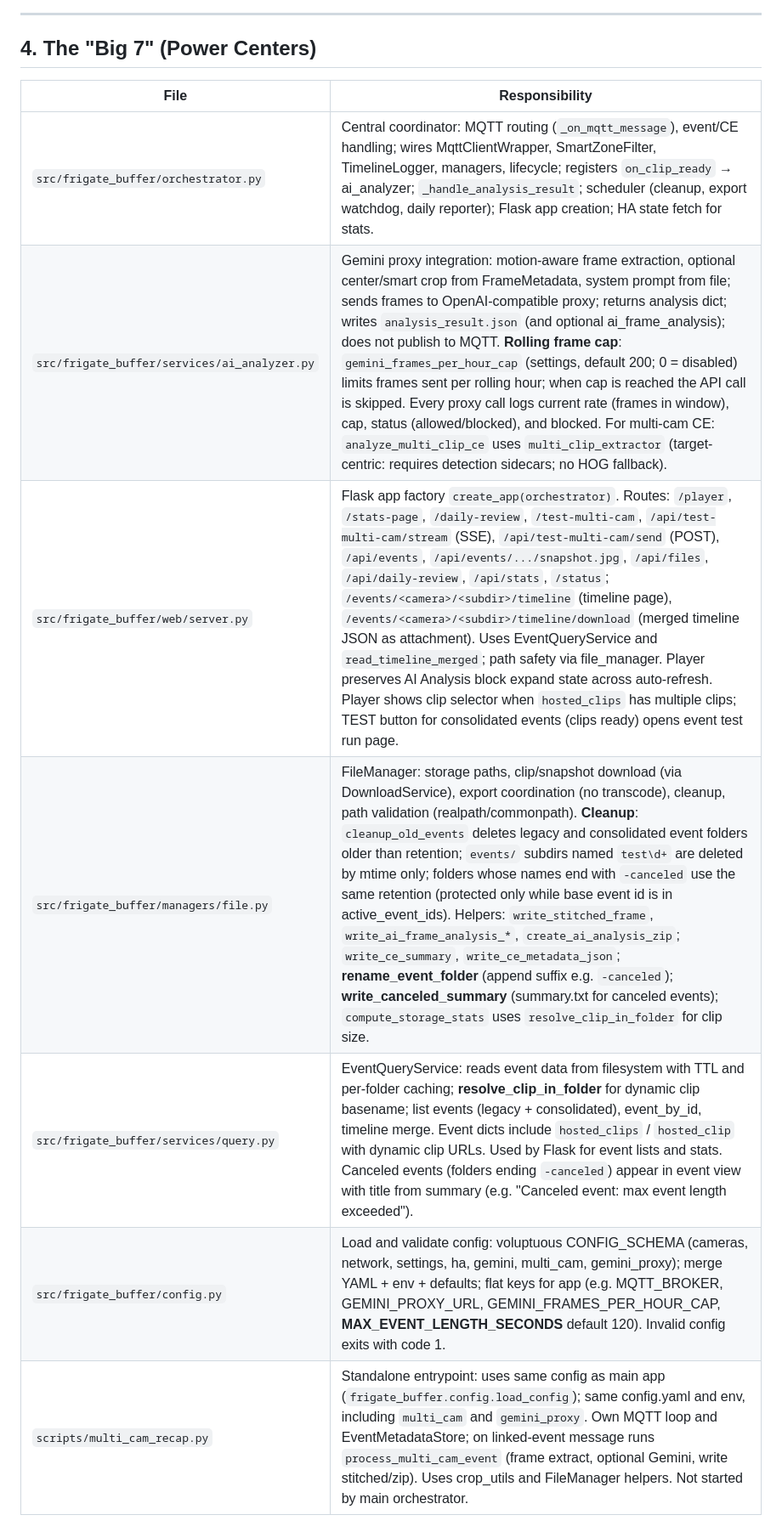
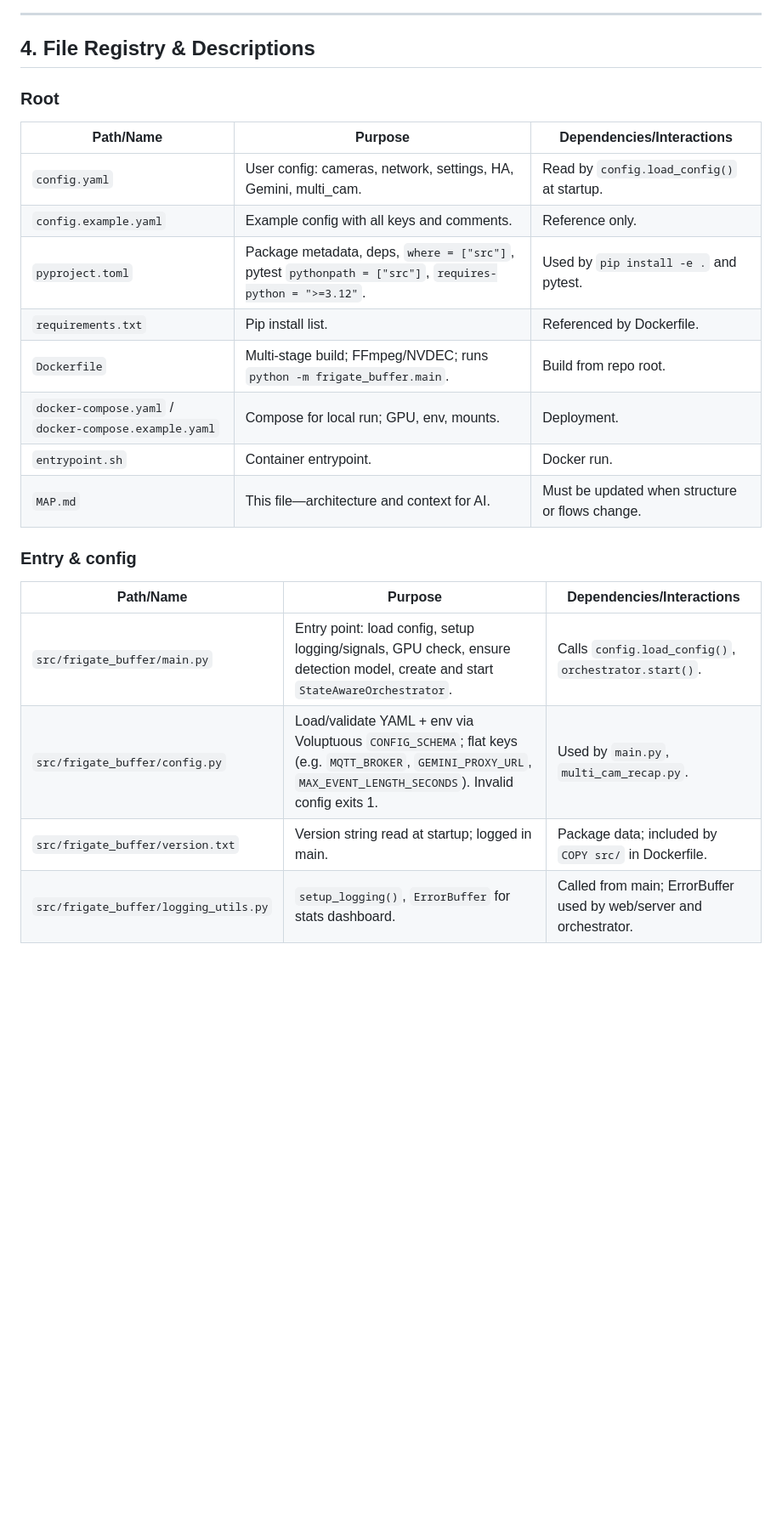
Before and after one commit to jballard86/frigate-event-buffer, a Markdown page: MAP.md, the part around one of its changes. Shown at 85% size. GitHub-like rendering; blank space fills up the shorter version.

```diff
--- a/MAP.md
+++ b/MAP.md
@@ -73,14 +167,27 @@ flowchart LR
 
 ---
 
-## 4. The "Big 7" (Power Centers)
+## 4. File Registry & Descriptions
 
-| File | Responsibility |
-|------|----------------|
-| `src/frigate_buffer/orchestrator.py` | Central coordinator: MQTT routing (`_on_mqtt_message`), event/CE handling; wires MqttClientWrapper, SmartZoneFilter, TimelineLogger, managers, lifecycle; registers `on_clip_ready` → ai_analyzer; `_handle_analysis_result`; scheduler (cleanup, export watchdog, daily reporter); Flask app creation; HA state fetch for stats. |
-| `src/frigate_buffer/services/ai_analyzer.py` | Gemini proxy integration: motion-aware frame extraction, optional center/smart crop from FrameMetadata, system prompt from file; sends frames to OpenAI-compatible proxy; returns analysis dict; writes `analysis_result.json` (and optional ai_frame_analysis); does not publish to MQTT. **Rolling frame cap**: `gemini_frames_per_hour_cap` (settings, default 200; 0 = disabled) limits frames sent per rolling hour; when cap is reached the API call is skipped. Every proxy call logs current rate (frames in window), cap, status (allowed/blocked), and blocked. For multi-cam CE: `analyze_multi_clip_ce` uses `multi_clip_extractor` (target-centric: requires detection sidecars; no HOG fallback). |
-| `src/frigate_buffer/web/server.py` | Flask app factory `create_app(orchestrator)`. Routes: `/player`, `/stats-page`, `/daily-review`, `/test-multi-cam`, `/api/test-multi-cam/stream` (SSE), `/api/test-multi-cam/send` (POST), `/api/events`, `/api/events/.../snapshot.jpg`, `/api/files`, `/api/daily-review`, `/api/stats`, `/status`; `/events/<camera>/<subdir>/timeline` (timeline page), `/events/<camera>/<subdir>/timeline/download` (merged timeline JSON as attachment). Uses EventQueryService and `read_timeline_merged`; path safety via file_manager. Player preserves AI Analysis block expand state across auto-refresh. Player shows clip selector when `hosted_clips` has multiple clips; TEST button for consolidated events (clips ready) opens event test run page. |
-| `src/frigate_buffer/managers/file.py` | FileManager: storage paths, clip/snapshot download (via DownloadService), export coordination (no transcode), cleanup, path validation (realpath/commonpath). **Cleanup**: `cleanup_old_events` deletes legacy and consolidated event folders older than retention; `events/` subdirs named `test\d+` are deleted by mtime only; folders whose names end with `-canceled` use the same retention (protected only while base event id is in active_event_ids). Helpers: `write_stitched_frame`, `write_ai_frame_analysis_*`, `create_ai_analysis_zip`; `write_ce_summary`, `write_ce_metadata_json`; **rename_event_folder** (append suffix e.g. `-canceled`); **write_canceled_summary** (summary.txt for canceled events); `compute_storage_stats` uses `resolve_clip_in_folder` for clip size. |
-| `src/frigate_buffer/services/query.py` | EventQueryService: reads event data from filesystem with TTL and per-folder caching; **resolve_clip_in_folder** for dynamic clip basename; list events (legacy + consolidated), event_by_id, timeline merge. Event dicts include `hosted_clips` / `hosted_clip` with dynamic clip URLs. Used by Flask for event lists and stats. Canceled events (folders ending `-canceled`) appear in event view with title from summary (e.g. "Canceled event: max event length exceeded"). |
-| `src/frigate_buffer/config.py` | Load and validate config: voluptuous CONFIG_SCHEMA (cameras, network, settings, ha, gemini, multi_cam, gemini_proxy); merge YAML + env + defaults; flat keys for app (e.g. MQTT_BROKER, GEMINI_PROXY_URL, GEMINI_FRAMES_PER_HOUR_CAP, **MAX_EVENT_LENGTH_SECONDS** default 120). Invalid config exits with code 1. |
-| `scripts/multi_cam_recap.py` | Standalone entrypoint: uses same config as main app (`frigate_buffer.config.load_config`); same config.yaml and env, including `multi_cam` and `gemini_proxy`. Own MQTT loop and EventMetadataStore; on linked-event message runs `process_multi_cam_event` (frame extract, optional Gemini, write stitched/zip). Uses crop_utils and FileManager helpers. Not started by main orchestrator. |
+### Root
+
+| Path/Name | Purpose | Dependencies/Interactions |
+|-----------|---------|---------------------------|
+| `config.yaml` | User config: cameras, network, settings, HA, Gemini, multi_cam. | Read by `config.load_config()` at startup. |
+| `config.example.yaml` | Example config with all keys and comments. | Reference only. |
+| `pyproject.toml` | Package metadata, deps, `where = ["src"]`, pytest `pythonpath = ["src"]`, `requires-python = ">=3.12"`. | Used by `pip install -e .` and pytest. |
+| `requirements.txt` | Pip install list. | Referenced by Dockerfile. |
+| `Dockerfile` | Multi-stage build; FFmpeg/NVDEC; runs `python -m frigate_buffer.main`. | Build from repo root. |
+| `docker-compose.yaml` / `docker-compose.example.yaml` | Compose for local run; GPU, env, mounts. | Deployment. |
+| `entrypoint.sh` | Container entrypoint. | Docker run. |
+| `MAP.md` | This file—architecture and context for AI. | Must be updated when structure or flows change. |
+
+### Entry & config
+
+| Path/Name | Purpose | Dependencies/Interactions |
+|-----------|---------|---------------------------|
+| `src/frigate_buffer/main.py` | Entry point: load config, setup logging/signals, GPU check, ensure detection model, create and start `StateAwareOrchestrator`. | Calls `config.load_config()`, `orchestrator.start()`. |
+| `src/frigate_buffer/config.py` | Load/validate YAML + env via Voluptuous `CONFIG_SCHEMA`; flat keys (e.g. `MQTT_BROKER`, `GEMINI_PROXY_URL`, `MAX_EVENT_LENGTH_SECONDS`). Invalid config exits 1. | Used by `main.py`, `multi_cam_recap.py`. |
+| `src/frigate_buffer/version.txt` | Version string read at startup; logged in main. | Package data; included by `COPY src/` in Dockerfile. |
+| `src/frigate_buffer/logging_utils.py` | `setup_logging()`, `ErrorBuffer` for stats dashboard. | Called from main; ErrorBuffer used by web/server and orchestrator. |
+
```
Also changed, not shown: other parts of MAP.md (+263 -176 lines).
